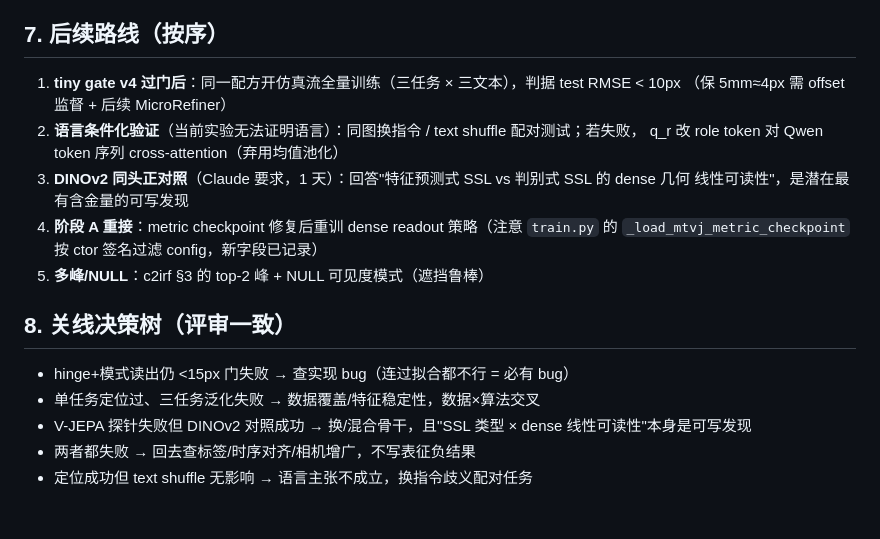
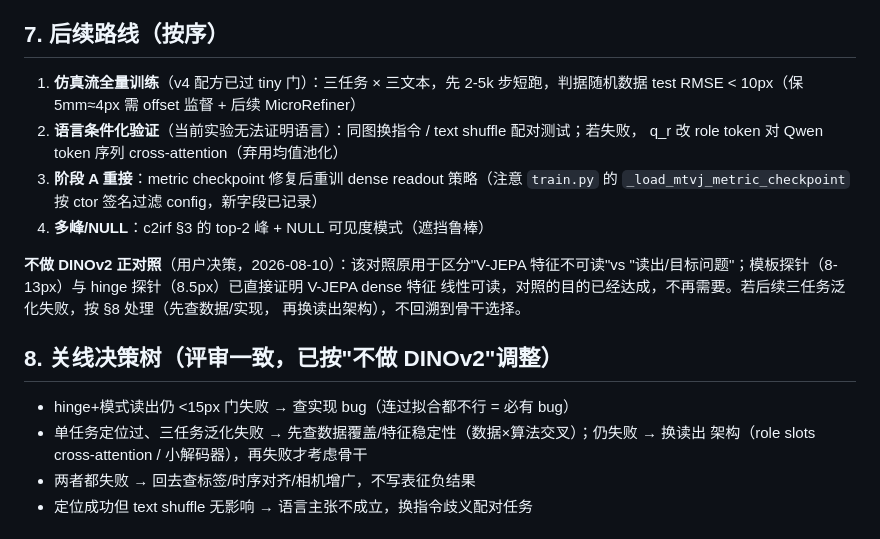
Before and after one commit to hzhe0083-source/Roboticx-1, a Markdown page: artifacts/mt_vj_handover_2026-08-10.md, the part around the change. Rendered like a GitHub page.

Commit message:
Drop DINOv2 control from roadmap (user decision): probe evidence already establishes V-JEPA dense linear readability

```diff
--- a/artifacts/mt_vj_handover_2026-08-10.md
+++ b/artifacts/mt_vj_handover_2026-08-10.md
@@ -114,21 +114,24 @@ SmoothL1 于 GT patch）`--grad-accum` `--fixed-data`（tiny 集模式：特征
 
 ## 7. 后续路线（按序）
 
-1. **tiny gate v4 过门后**：同一配方开仿真流全量训练（三任务 × 三文本），判据 test RMSE < 10px
-   （保 5mm≈4px 需 offset 监督 + 后续 MicroRefiner）
+1. **仿真流全量训练**（v4 配方已过 tiny 门）：三任务 × 三文本，先 2-5k 步短跑，判据随机数据
+   test RMSE < 10px（保 5mm≈4px 需 offset 监督 + 后续 MicroRefiner）
 2. **语言条件化验证**（当前实验无法证明语言）：同图换指令 / text shuffle 配对测试；若失败，
    q_r 改 role token 对 Qwen token 序列 cross-attention（弃用均值池化）
-3. **DINOv2 同头正对照**（Claude 要求，1 天）：回答"特征预测式 SSL vs 判别式 SSL 的 dense 几何
-   线性可读性"，是潜在最有含金量的可写发现
-4. **阶段 A 重接**：metric checkpoint 修复后重训 dense readout 策略（注意 `train.py` 的
+3. **阶段 A 重接**：metric checkpoint 修复后重训 dense readout 策略（注意 `train.py` 的
    `_load_mtvj_metric_checkpoint` 按 ctor 签名过滤 config，新字段已记录）
-5. **多峰/NULL**：c2irf §3 的 top-2 峰 + NULL 可见度模式（遮挡鲁棒）
+4. **多峰/NULL**：c2irf §3 的 top-2 峰 + NULL 可见度模式（遮挡鲁棒）
 
-## 8. 关线决策树（评审一致）
+**不做 DINOv2 正对照**（用户决策，2026-08-10）：该对照原用于区分"V-JEPA 特征不可读"vs
+"读出/目标问题"；模板探针（8-13px）与 hinge 探针（8.5px）已直接证明 V-JEPA dense 特征
+线性可读，对照的目的已经达成，不再需要。若后续三任务泛化失败，按 §8 处理（先查数据/实现，
+再换读出架构），不回溯到骨干选择。
+
+## 8. 关线决策树（评审一致，已按"不做 DINOv2"调整）
 
 - hinge+模式读出仍 <15px 门失败 → 查实现 bug（连过拟合都不行 = 必有 bug）
-- 单任务定位过、三任务泛化失败 → 数据覆盖/特征稳定性，数据×算法交叉
-- V-JEPA 探针失败但 DINOv2 对照成功 → 换/混合骨干，且"SSL 类型 × dense 线性可读性"本身是可写发现
+- 单任务定位过、三任务泛化失败 → 先查数据覆盖/特征稳定性（数据×算法交叉）；仍失败 → 换读出
+  架构（role slots cross-attention / 小解码器），再失败才考虑骨干
 - 两者都失败 → 回去查标签/时序对齐/相机增广，不写表征负结果
 - 定位成功但 text shuffle 无影响 → 语言主张不成立，换指令歧义配对任务
 
```
